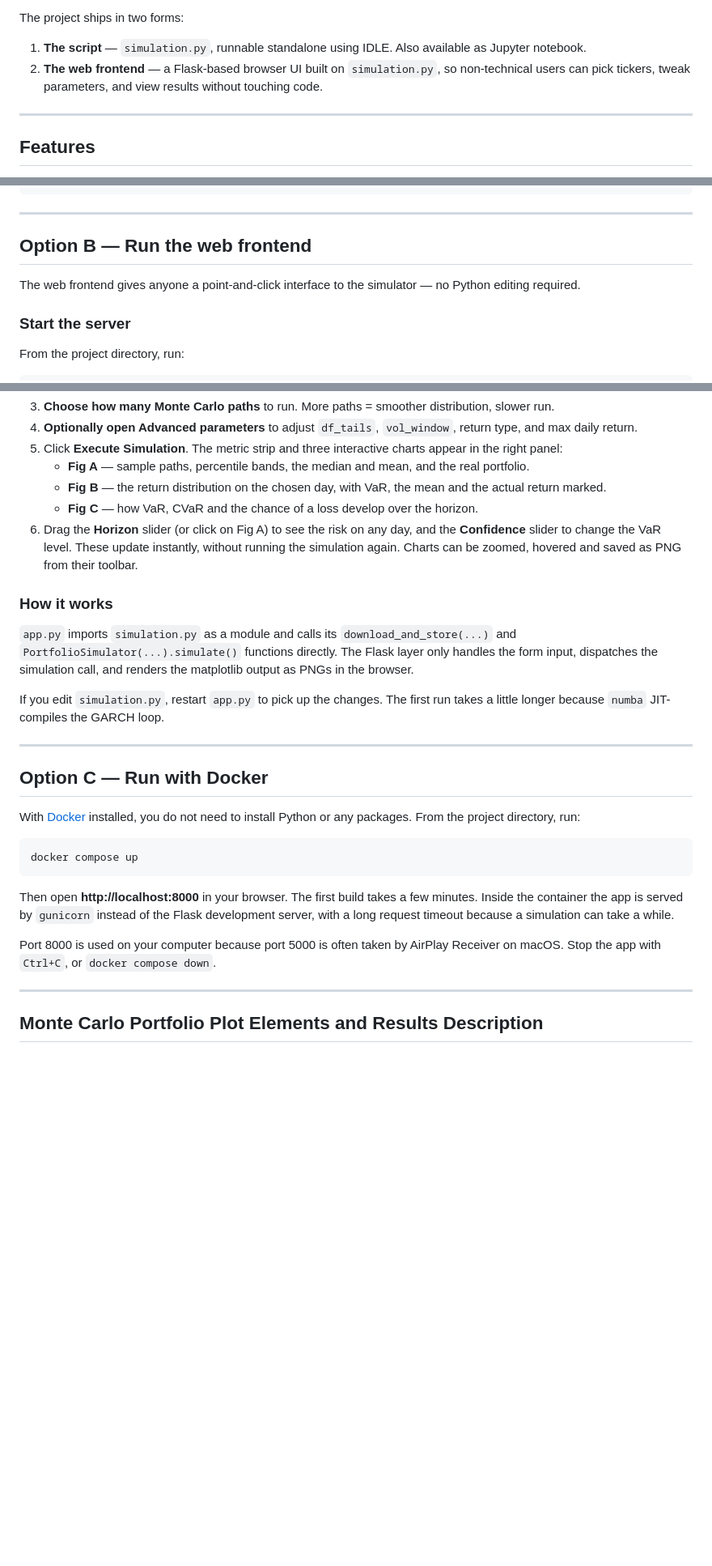
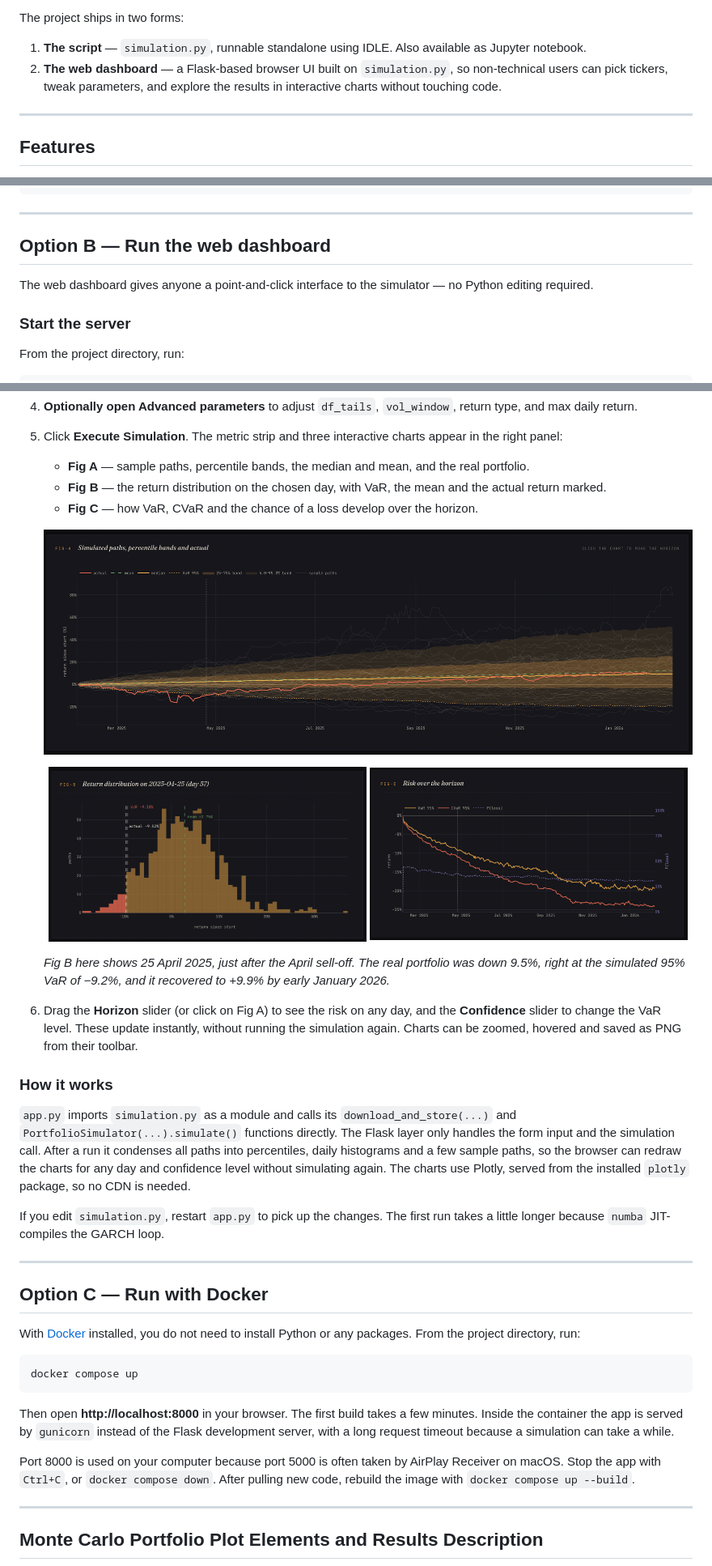
Before and after one commit to RiteshDas2000/Quant-MC-InveSTEM-, a Markdown page: README.md, 3 parts joined by grey strips. Shown at 81% size. Drawn GitHub-style; pictures changed too: docs/images/dashboard_distribution.png (added), docs/images/dashboard_paths.png (added), docs/images/dashboard_risk.png (added); blank space fills up the shorter version.

Commit message:
Added sliders to dashboard

```diff
--- a/README.md
+++ b/README.md
@@ -19,7 +19,7 @@ It then simulates the portfolio from the start date to the end date, and plots w
 The project ships in two forms:
 
 1. **The script** — `simulation.py`, runnable standalone using IDLE. Also available as Jupyter notebook.
-2. **The web frontend** — a Flask-based browser UI built on `simulation.py`, so non-technical users can pick tickers, tweak parameters, and view results without touching code.
+2. **The web dashboard** — a Flask-based browser UI built on `simulation.py`, so non-technical users can pick tickers, tweak parameters, and explore the results in interactive charts without touching code.
 
 ---
 
@@ -108,9 +108,9 @@ CONFIG = {
 
 ---
 
-## Option B — Run the web frontend
+## Option B — Run the web dashboard
 
-The web frontend gives anyone a point-and-click interface to the simulator — no Python editing required.
+The web dashboard gives anyone a point-and-click interface to the simulator — no Python editing required.
 
 ### Start the server
 
@@ -134,11 +138,21 @@ Then open **http://127.0.0.1:5000** in your browser.
    - **Fig A** — sample paths, percentile bands, the median and mean, and the real portfolio.
    - **Fig B** — the return distribution on the chosen day, with VaR, the mean and the actual return marked.
    - **Fig C** — how VaR, CVaR and the chance of a loss develop over the horizon.
+
+   ![Fig A, simulated paths and percentile bands](docs/images/dashboard_paths.png)
+
+   <p align="center">
+     <img src="docs/images/dashboard_distribution.png" width="49%" alt="Fig B, return distribution at the chosen day">
+     <img src="docs/images/dashboard_risk.png" width="49%" alt="Fig C, risk over the horizon">
+   </p>
+
+   *Fig B here shows 25 April 2025, just after the April sell-off. The real portfolio was down 9.5%, right at the simulated 95% VaR of −9.2%, and it recovered to +9.9% by early January 2026.*
+
 6. Drag the **Horizon** slider (or click on Fig A) to see the risk on any day, and the **Confidence** slider to change the VaR level. These update instantly, without running the simulation again. Charts can be zoomed, hovered and saved as PNG from their toolbar.
 
 ### How it works
 
-`app.py` imports `simulation.py` as a module and calls its `download_and_store(...)` and `PortfolioSimulator(...).simulate()` functions directly. The Flask layer only handles the form input, dispatches the simulation call, and renders the matplotlib output as PNGs in the browser.
+`app.py` imports `simulation.py` as a module and calls its `download_and_store(...)` and `PortfolioSimulator(...).simulate()` functions directly. The Flask layer only handles the form input and the simulation call. After a run it condenses all paths into percentiles, daily histograms and a few sample paths, so the browser can redraw the charts for any day and confidence level without simulating again. The charts use Plotly, served from the installed `plotly` package, so no CDN is needed.
 
 If you edit `simulation.py`, restart `app.py` to pick up the changes. The first run takes a little longer because `numba` JIT-compiles the GARCH loop.
 
@@ -154,7 +168,7 @@ docker compose up
 
 Then open **http://localhost:8000** in your browser. The first build takes a few minutes. Inside the container the app is served by `gunicorn` instead of the Flask development server, with a long request timeout because a simulation can take a while.
 
-Port 8000 is used on your computer because port 5000 is often taken by AirPlay Receiver on macOS. Stop the app with `Ctrl+C`, or `docker compose down`.
+Port 8000 is used on your computer because port 5000 is often taken by AirPlay Receiver on macOS. Stop the app with `Ctrl+C`, or `docker compose down`. After pulling new code, rebuild the image with `docker compose up --build`.
 
 ---
 
```
Also changed, not shown: other parts of README.md (+5 -1 lines), docs/images/web_ui.png, 2 other files.
